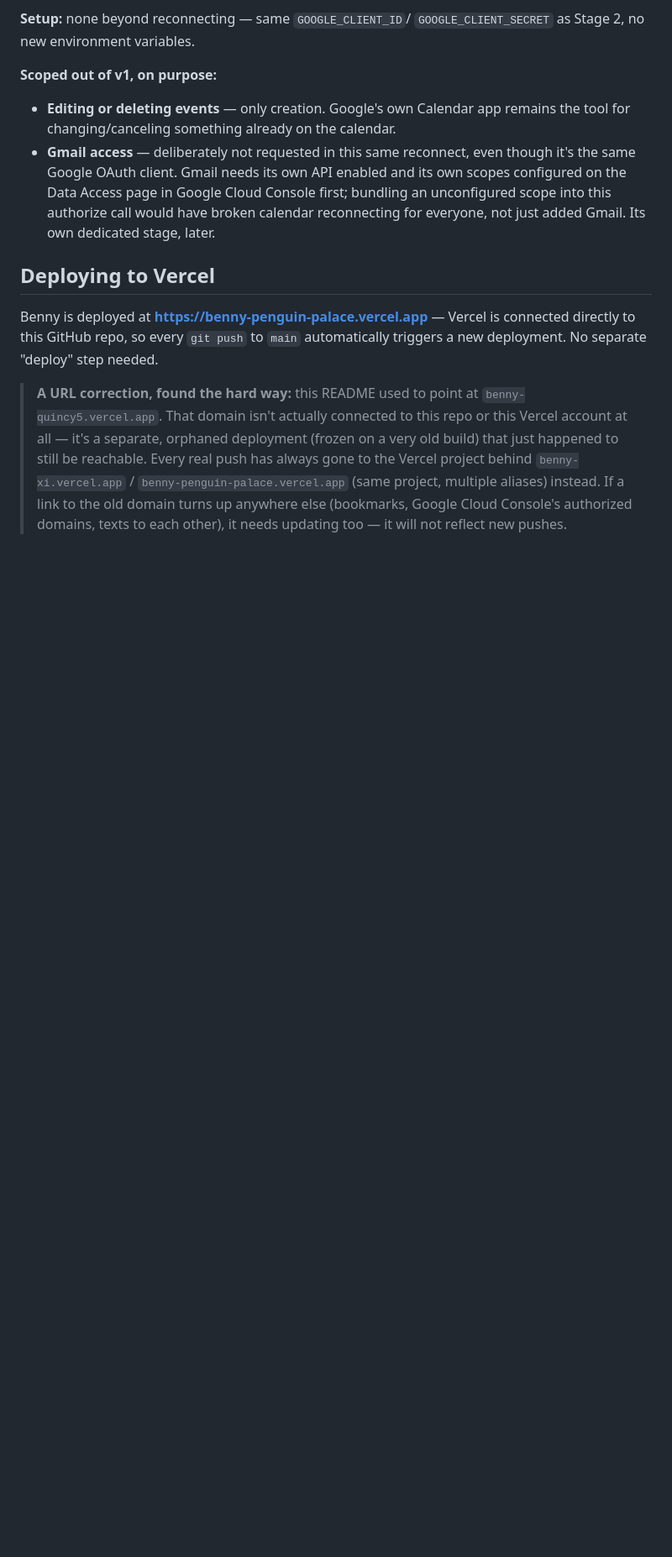
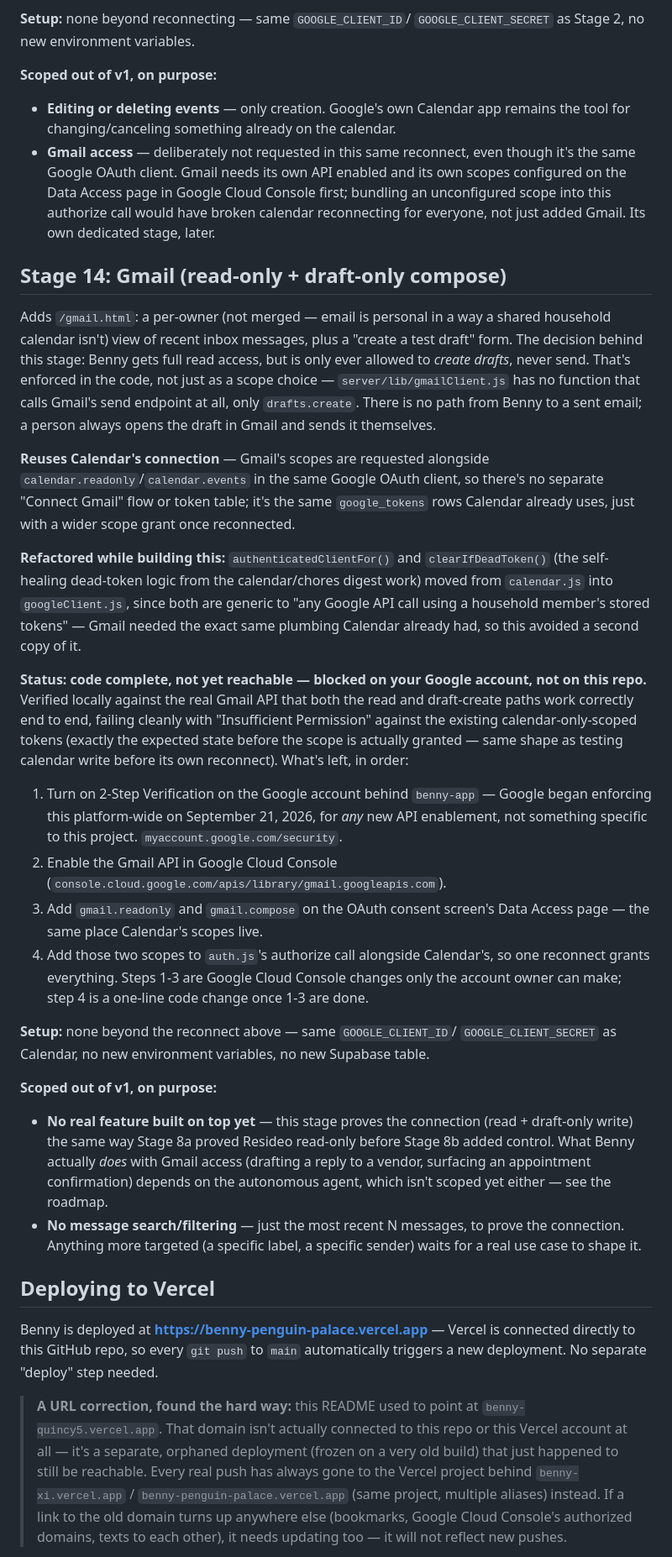
Before and after one commit to michaelstenson/Benny, a Markdown page: README.md, the part around one of its changes. Shown at 84% size. Drawn GitHub-style; blank space fills up the shorter version.

Commit message:
Document Gmail integration in README (Stage 14 + roadmap)
Co-Authored-By: Claude Sonnet 5 <noreply@anthropic.com>

```diff
--- a/README.md
+++ b/README.md
@@ -678,6 +678,66 @@ math entirely rather than getting it wrong in a subtle way once a year.
   authorize call would have broken calendar reconnecting for everyone,
   not just added Gmail. Its own dedicated stage, later.
 
+## Stage 14: Gmail (read-only + draft-only compose)
+
+Adds `/gmail.html`: a per-owner (not merged — email is personal in a way
+a shared household calendar isn't) view of recent inbox messages, plus a
+"create a test draft" form. The decision behind this stage: Benny gets
+full read access, but is only ever allowed to *create drafts*, never
+send. That's enforced in the code, not just as a scope choice —
+`server/lib/gmailClient.js` has no function that calls Gmail's send
+endpoint at all, only `drafts.create`. There is no path from Benny to a
+sent email; a person always opens the draft in Gmail and sends it
+themselves.
+
+**Reuses Calendar's connection** — Gmail's scopes are requested
+alongside `calendar.readonly`/`calendar.events` in the same Google OAuth
+client, so there's no separate "Connect Gmail" flow or token table; it's
+the same `google_tokens` rows Calendar already uses, just with a wider
+scope grant once reconnected.
+
+**Refactored while building this:** `authenticatedClientFor()` and
+`clearIfDeadToken()` (the self-healing dead-token logic from the
+calendar/chores digest work) moved from `calendar.js` into
+`googleClient.js`, since both are generic to "any Google API call using
+a household member's stored tokens" — Gmail needed the exact same
+plumbing Calendar already had, so this avoided a second copy of it.
+
+**Status: code complete, not yet reachable — blocked on your Google
+account, not on this repo.** Verified locally against the real Gmail
+API that both the read and draft-create paths work correctly end to
+end, failing cleanly with "Insufficient Permission" against the
+existing calendar-only-scoped tokens (exactly the expected state before
+the scope is actually granted — same shape as testing calendar write
+before its own reconnect). What's left, in order:
+1. Turn on 2-Step Verification on the Google account behind `benny-app`
+   — Google began enforcing this platform-wide on September 21, 2026,
+   for *any* new API enablement, not something specific to this project.
+   `myaccount.google.com/security`.
+2. Enable the Gmail API in Google Cloud Console
+   (`console.cloud.google.com/apis/library/gmail.googleapis.com`).
+3. Add `gmail.readonly` and `gmail.compose` on the OAuth consent
+   screen's Data Access page — the same place Calendar's scopes live.
+4. Add those two scopes to `auth.js`'s authorize call alongside
+   Calendar's, so one reconnect grants everything.
+Steps 1-3 are Google Cloud Console changes only the account owner can
+make; step 4 is a one-line code change once 1-3 are done.
+
+**Setup:** none beyond the reconnect above — same `GOOGLE_CLIENT_ID`/
+`GOOGLE_CLIENT_SECRET` as Calendar, no new environment variables, no new
+Supabase table.
+
+**Scoped out of v1, on purpose:**
+- **No real feature built on top yet** — this stage proves the
+  connection (read + draft-only write) the same way Stage 8a proved
+  Resideo read-only before Stage 8b added control. What Benny actually
+  *does* with Gmail access (drafting a reply to a vendor, surfacing an
+  appointment confirmation) depends on the autonomous agent, which isn't
+  scoped yet either — see the roadmap.
+- **No message search/filtering** — just the most recent N messages, to
+  prove the connection. Anything more targeted (a specific label, a
+  specific sender) waits for a real use case to shape it.
+
 ## Deploying to Vercel
 
 Benny is deployed at **https://benny-penguin-palace.vercel.app** — Vercel is
```
Also changed, not shown: other parts of README.md (+4 -14 lines).
